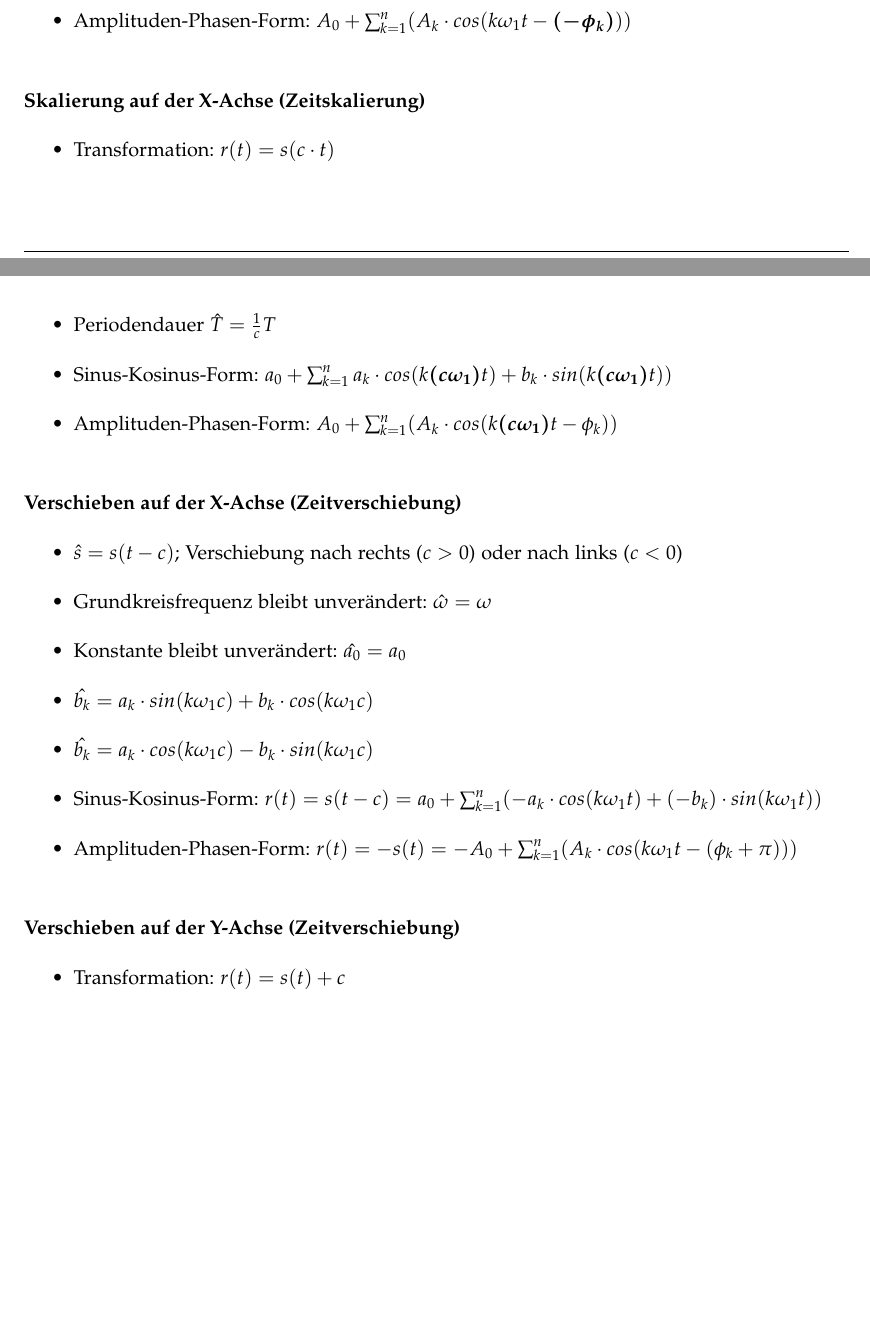
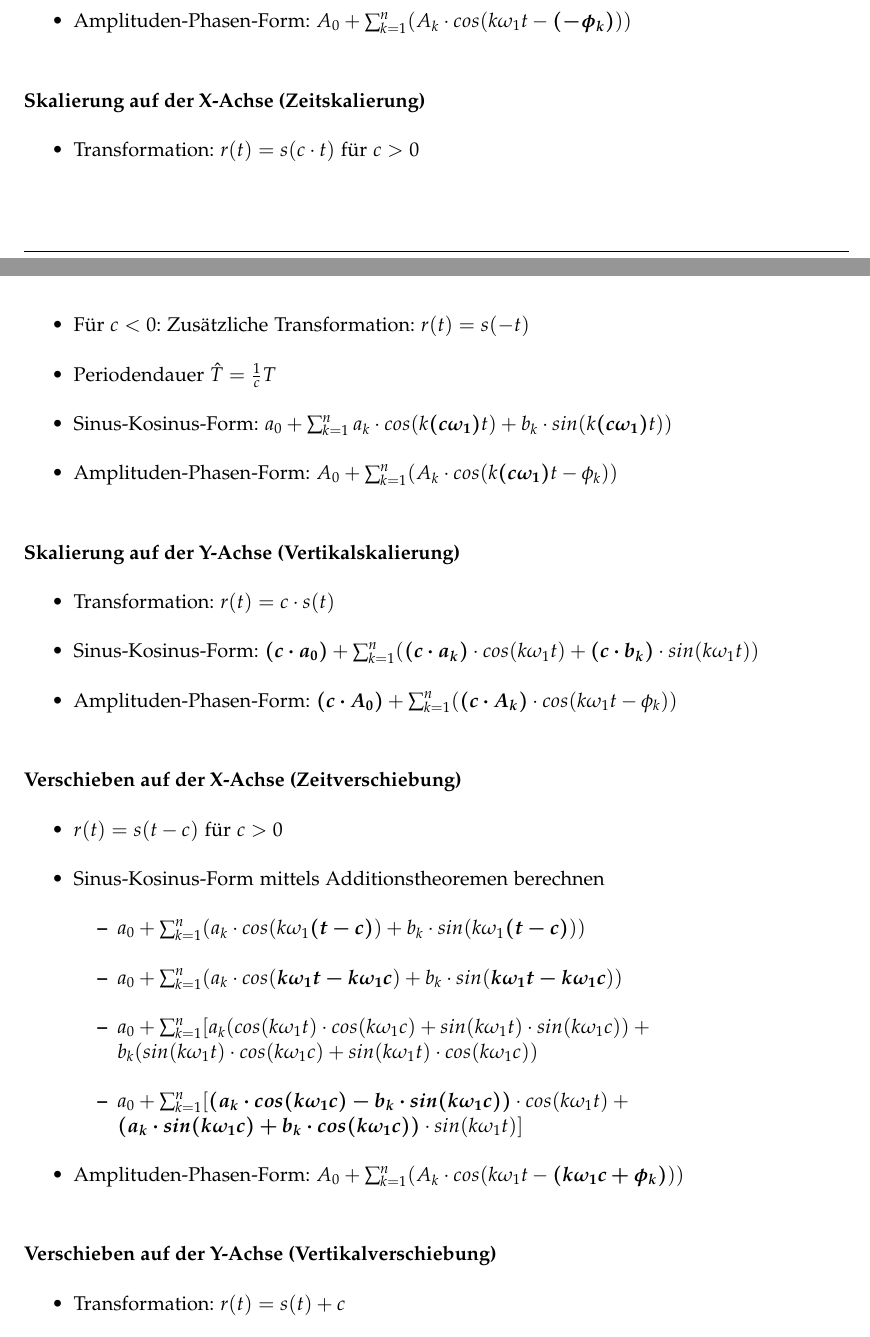
Before and after one commit to emanuelduss/HSR_An2I_Zusammenfassung, a LaTeX document (An2I.tex, which reads content.tex): two parts of pages 8 and 9 of 10, joined at a grey line, cut so that both start at the same text, the shorter picture padded with empty space. Compiled offline with pdfLaTeX; a LaTeX package or settings file that is missing is left out.

Commit message:
Vertikalskalierung und Zeitverschiebung

```diff
--- a/content.tex
+++ b/content.tex
@@ -149,7 +149,8 @@ haben. Je höher die Ordnung $n$, desgo genauer wird die Funktion $f$ aproximier
 \end{itemize}
 \paragraph{Skalierung auf der X-Achse (Zeitskalierung)}
 \begin{itemize}
-  \item Transformation: $r(t) = s(c \cdot t)$
+  \item Transformation: $r(t) = s(c \cdot t)$ für $c > 0$
+  \item Für $c < 0$: Zusätzliche Transformation: $r(t) = s(-t)$
   \item Periodendauer $\hat{T} = \frac{1}{c}T$
   \item Sinus-Kosinus-Form: $a_0 + \sum_{k=1}^{n}
     a_k \cdot cos(k \boldsymbol{(c \omega_1)} t) +
@@ -157,30 +158,41 @@ haben. Je höher die Ordnung $n$, desgo genauer wird die Funktion $f$ aproximier
   \item Amplituden-Phasen-Form: $A_0 + \sum_{k=1}^{n}
     (A_k \cdot cos(k \boldsymbol{(c \omega_1)} t  - \phi_k))$
 \end{itemize}
+\paragraph{Skalierung auf der Y-Achse (Vertikalskalierung)}
+\begin{itemize}
+  \item Transformation: $r(t) = c \cdot s(t)$
+  \item Sinus-Kosinus-Form: $\boldsymbol{(c \cdot a_0)} + \sum_{k=1}^{n}
+  ( \boldsymbol{(c \cdot a_k)} \cdot cos(k \omega_1 t) + \boldsymbol{(c
+  \cdot b_k)} \cdot sin(k \omega_1 t))$
+  \item Amplituden-Phasen-Form: $\boldsymbol{(c \cdot A_0)} + \sum_{k=1}^{n}
+    (\boldsymbol{(c \cdot A_k)} \cdot cos(k \omega_1 t  - \phi_k))$
+\end{itemize}
 \paragraph{Verschieben auf der X-Achse (Zeitverschiebung)}
 \begin{itemize}
-  \item $\hat{s} = s(t-c)$;
-    Verschiebung nach rechts ($c > 0$) oder nach links ($c < 0$)
-  \item Grundkreisfrequenz bleibt unverändert: $\hat{\omega} = \omega$
-  \item Konstante bleibt unverändert: $\hat{a_0} = a_0$
-  % \item $\gamma = 2\pi\frac{c}{T}$
-  % \item $\hat{a_k} = a_k \cdot cos(k\gamma) - b_k \cdot sin(k\gamma)$
-  % \item $\hat{b_k} = a_k \cdot sin(k\gamma) - b_k \cdot cos(k\gamma)$
-  % neu
-  \item $\hat{b_k} = a_k \cdot sin(k\omega_1c)
-    + b_k \cdot cos(k\omega_1c)$
-  \item $\hat{b_k} = a_k \cdot cos(k\omega_1c)
-    - b_k \cdot sin(k\omega_1c)$
-  \item Sinus-Kosinus-Form: $r(t) = s(t-c) = a_0 + \sum_{k=1}^{n}
-%%%%%%%%%%%%%%%%%%%%%%%%%%%%%%%%%%%%%%%%%%%%%%%%%%%%%%%%%%%%%%%%%%%%%%%%
-% TBD
-%%%%%%%%%%%%%%%%%%%%%%%%%%%%%%%%%%%%%%%%%%%%%%%%%%%%%%%%%%%%%%%%%%%%%%%%
-  ( -a_k \cdot cos(k \omega_1 t) + (-b_k)
-  \cdot sin(k \omega_1 t))$
-  \item Amplituden-Phasen-Form: $r(t) = -s(t) = -A_0 + \sum_{k=1}^{n} (A_k \cdot cos(k
-  \omega_1 t  - (\phi_k + \pi)))$
+  \item $r(t) = s(t-c)$ für $c > 0$
+  \item Sinus-Kosinus-Form mittels Additionstheoremen berechnen
+    \begin{itemize}
+      \item $a_0 + \sum_{k=1}^{n} (a_k \cdot cos(k \omega_1
+        \boldsymbol{(t-c)}) + b_k \cdot sin(k \omega_1 \boldsymbol{(t-c)}))$
+      \item $a_0 + \sum_{k=1}^{n}(
+        a_k \cdot cos(\boldsymbol{k \omega_1 t - k \omega_1 c}) +
+        b_k \cdot sin(\boldsymbol{k \omega_1 t - k \omega_1 c}))$
+      \item  $a_0 + \sum_{k=1}^{n}[
+        a_k (cos(k \omega_1 t) \cdot cos(k \omega_1 c) + sin(k \omega_1
+        t) \cdot sin(k \omega_1 c)) + \\
+        b_k (sin(k \omega_1 t) \cdot cos(k \omega_1 c) + sin(k \omega_1
+        t) \cdot cos(k \omega_1 c))$
+      \item $a_0 + \sum_{k=1}^{n} [
+        \boldsymbol{(a_k \cdot cos(k \omega_1 c) -
+        b_k \cdot sin(k \omega_1 c))} \cdot cos(k \omega_1 t) + \\
+        \boldsymbol{(a_k \cdot sin(k \omega_1 c) +
+        b_k \cdot cos(k \omega_1 c))} \cdot sin(k \omega_1 t)]$
+    \end{itemize}
+  \item Amplituden-Phasen-Form: $A_0 + \sum_{k=1}^{n}
+    (A_k \cdot cos(k \omega_1 t - \boldsymbol{(k \omega_1 c + \phi_k)}))$
+  % \item Sinus-Kosinus-Form: $f(t) = a_0 + \sum_{k=1}^{n} (a_k \cdot cos(k \omega_1 t) + b_k \cdot sin(k \omega_1 t))$
 \end{itemize}
-\paragraph{Verschieben auf der Y-Achse (Zeitverschiebung)}
+\paragraph{Verschieben auf der Y-Achse (Vertikalverschiebung)}
 \begin{itemize}
   \item Transformation: $r(t) = s(t) + c$
   \item Sinus-Kosinus-Form: $\boldsymbol{(a_0 + c)} + \sum_{k=1}^{n} ( a_k \cdot
```
Also changed, not shown: content.tex (1 more changed lines).
